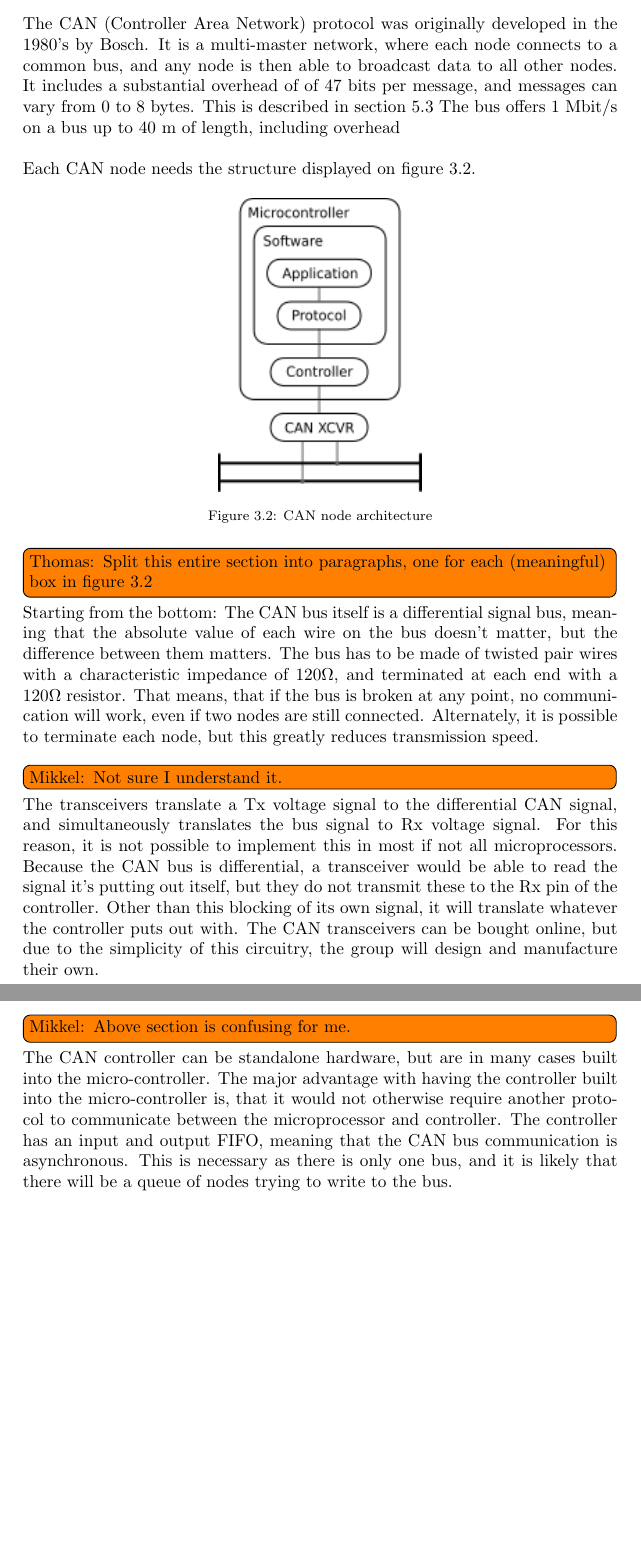
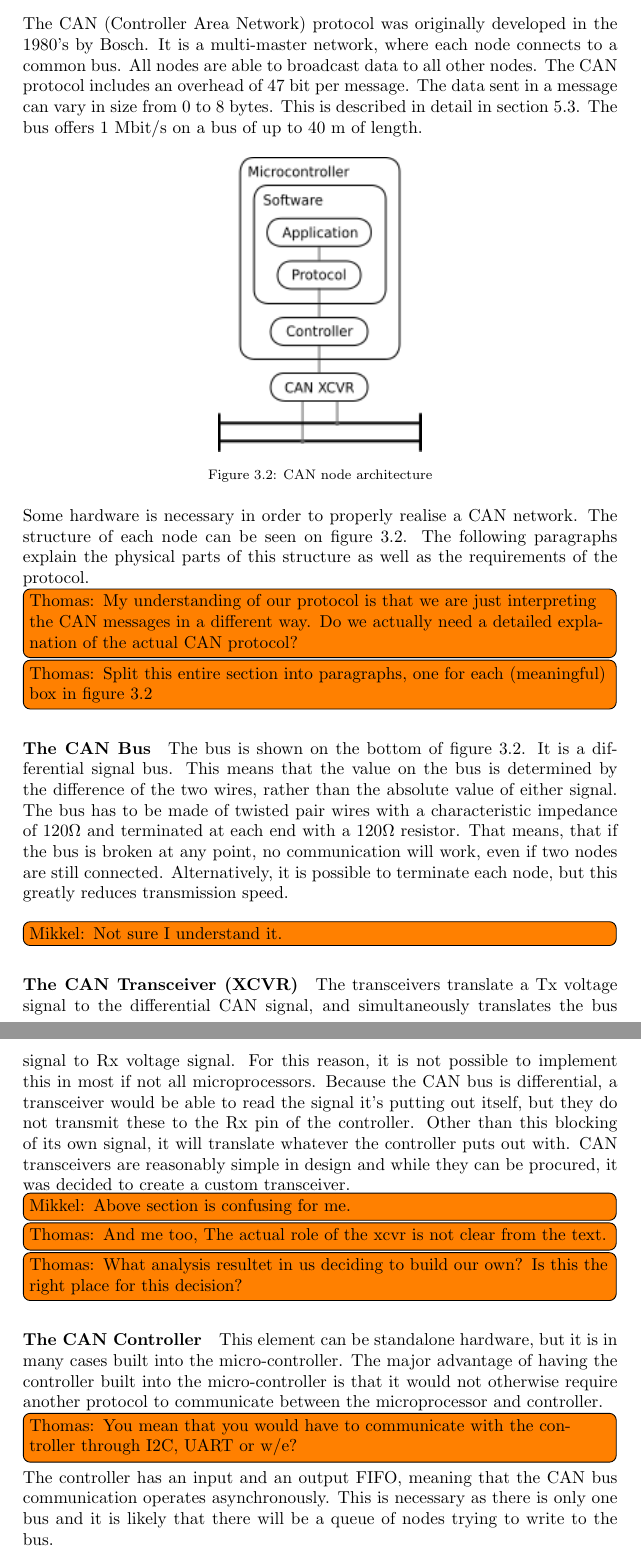
Before and after one commit to dieseld23/SEM2PRO, a LaTeX document (report/main.tex, which reads report/sections/systemanalysis.tex): two parts of pages 19 and 20 of 36 before the commit and two parts of pages 19 and 20 of 37 after it, joined at a grey line, cut so that both start at the same text, the shorter picture padded with empty space. Compiled offline with pdfLaTeX.

Commit message:
Added todos/corrections to the CAN bus section

```diff
--- a/report/sections/systemanalysis.tex
+++ b/report/sections/systemanalysis.tex
@@ -314,12 +314,12 @@ Since CANbus is a technology widely used in the automotive industry, it is chose
 
 \subsection{CAN-bus}
 The CAN (Controller Area Network) protocol was originally developed in the 1980's by Bosch.
-It is a multi-master network, where each node connects to a common bus, and any node is then able to broadcast data to all other nodes.
-It includes a substantial overhead of of 47 bits per message, and messages can vary from 0 to 8 bytes.
-This is described in section~\ref{sub:CanMessageFrame}
-The bus offers 1 Mbit/s on a bus up to 40 m of length, including overhead\\
-
-Each CAN node needs the structure displayed on figure~\ref{fig:canbus_setup}.
+It is a multi-master network, where each node connects to a common bus.
+All nodes are able to broadcast data to all other nodes.
+The CAN protocol includes an overhead of 47 bit per message.
+The data sent in a message can vary in size from 0 to 8 bytes.
+This is described in detail in section~\ref{sub:CanMessageFrame}.
+The bus offers 1 Mbit/s on a bus of up to 40 \si{\metre} of length.
 
 \begin{figure}[h!]
 	\centering
@@ -327,23 +327,38 @@ Each CAN node needs the structure displayed on figure~\ref{fig:canbus_setup}.
 	\caption{CAN node architecture}
 	\label{fig:canbus_setup}
 \end{figure}
+
+Some hardware is necessary in order to properly realise a CAN network.
+The structure of each node can be seen on figure~\ref{fig:canbus_setup}.
+The following paragraphs explain the physical parts of this structure as well as the requirements of the protocol.
+
+\todo[inline]{Thomas: My understanding of our protocol is that we are just interpreting the CAN messages in a different way. Do we actually need a detailed explanation of the actual CAN protocol?}
 \todo[inline]{Thomas: Split this entire section into paragraphs, one for each (meaningful) box in figure~\ref{fig:canbus_setup}}
-Starting from the bottom: The CAN bus itself is a differential signal bus, meaning that the absolute value of each wire on the bus doesn't matter, but the difference between them matters.
-The bus has to be made of twisted pair wires with a characteristic impedance of $\si{120 \ohm}$, and terminated at each end with a $\si{120 \ohm}$ resistor.
+
+\paragraph*{The CAN Bus}
+The bus is shown on the bottom of figure~\ref{fig:canbus_setup}.
+It is a differential signal bus.
+This means that the value on the bus is determined by the difference of the two wires, rather than the absolute value of either signal.
+The bus has to be made of twisted pair wires with a characteristic impedance of $\si{120 \ohm}$ and terminated at each end with a $\si{120 \ohm}$ resistor.
 That means, that if the bus is broken at any point, no communication will work, even if two nodes are still connected.
-Alternately, it is possible to terminate each node, but this greatly reduces transmission speed.\\
+Alternatively, it is possible to terminate each node, but this greatly reduces transmission speed.\\
 \todo[inline]{Mikkel: Not sure I understand it.}
+\paragraph*{The CAN Transceiver (XCVR)}
 The transceivers translate a Tx voltage signal to the differential CAN signal, and simultaneously translates the bus signal to Rx voltage signal.
 For this reason, it is not possible to implement this in most if not all microprocessors.
 Because the CAN bus is differential, a transceiver would be able to read the signal it's putting out itself, but they do not transmit these to the Rx pin of the controller.
 Other than this blocking of its own signal, it will translate whatever the controller puts out with.
-The CAN transceivers can be bought online, but due to the simplicity of this circuitry, the group will design and manufacture their own.\\
+CAN transceivers are reasonably simple in design and while they can be procured, it was decided to create a custom transceiver.
 \todo[inline]{Mikkel: Above section is confusing for me.}
+\todo[inline]{Thomas: And me too, The actual role of the xcvr is not clear from the text.}
+\todo[inline]{Thomas: What analysis resultet in us deciding to build our own? Is this the right place for this decision?}
 
-The CAN controller can be standalone hardware, but are in many cases built into the micro-controller.
-The major advantage with having the controller built into the micro-controller is, that it would not otherwise require another protocol to communicate between the microprocessor and controller.
-The controller has an input and output FIFO, meaning that the CAN bus communication is asynchronous.
-This is necessary as there is only one bus, and it is likely that there will be a queue of nodes trying to write to the bus.
+\paragraph*{The CAN Controller}
+This element can be standalone hardware, but it is in many cases built into the micro-controller.
+The major advantage of having the controller built into the micro-controller is that it would not otherwise require another protocol to communicate between the microprocessor and controller.
+\todo[inline]{Thomas: You mean that you would have to communicate with the controller through I2C, UART or w/e?}
+The controller has an input and an output FIFO, meaning that the CAN bus communication operates asynchronously.
+This is necessary as there is only one bus and it is likely that there will be a queue of nodes trying to write to the bus.
 
 \paragraph*{Protocol}
 The protocol in this case refers to a protocol running on top of CAN.
```
